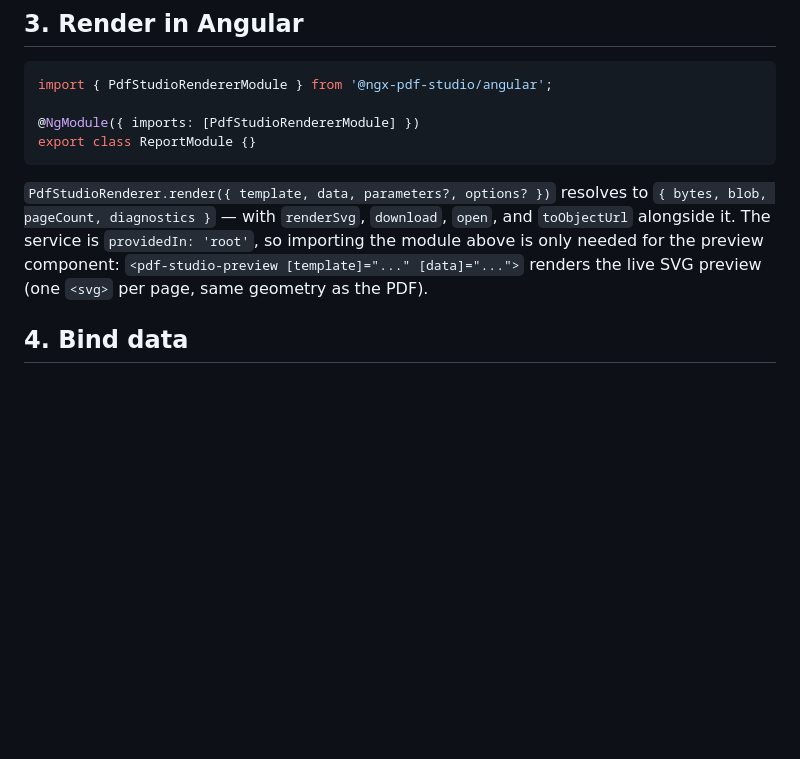
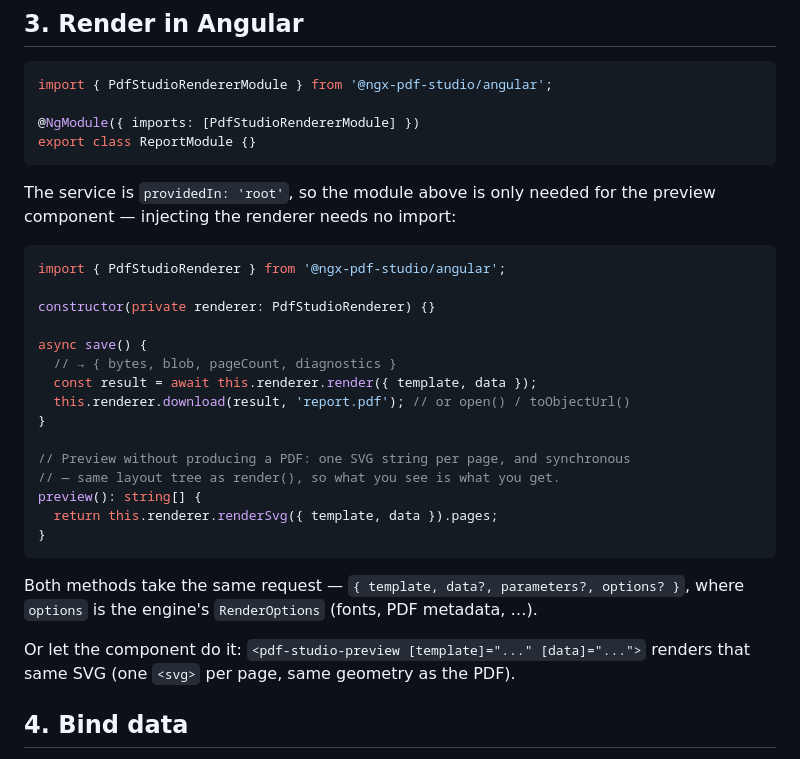
Before and after one commit to Alireza83Safari/ngx-pdf-studio, a Markdown page: docs/getting-started.md, the part around the change. GitHub-like rendering; blank space fills up the shorter version.

Commit message:
docs: tie the install steps to the release, and show renderSvg
The manual pack-and-install dance in Quick start only exists because nothing has
been published yet, but nothing said so at the place that would change it. The
Releases section now records that no tag has been cut and that the first one
should collapse Quick start back to a plain `npm install`.

The Angular section of getting-started.md described the render service in prose
without a single line of code, and named `renderSvg` without showing it. It now
carries a snippet covering both paths — `render()` + `download()` for the PDF,
and `renderSvg()` for a preview with no PDF bytes — and spells out that both
take the same request object.

Co-Authored-By: Claude Opus 5 <noreply@anthropic.com>

````diff
--- a/docs/getting-started.md
+++ b/docs/getting-started.md
@@ -49,12 +49,32 @@ import { PdfStudioRendererModule } from '@ngx-pdf-studio/angular';
 export class ReportModule {}
 ```
 
-`PdfStudioRenderer.render({ template, data, parameters?, options? })` resolves to
-`{ bytes, blob, pageCount, diagnostics }` — with `renderSvg`, `download`, `open`,
-and `toObjectUrl` alongside it. The service is `providedIn: 'root'`, so importing
-the module above is only needed for the preview component:
-`<pdf-studio-preview [template]="..." [data]="...">` renders the live SVG preview
-(one `<svg>` per page, same geometry as the PDF).
+The service is `providedIn: 'root'`, so the module above is only needed for the
+preview component — injecting the renderer needs no import:
+
+```ts
+import { PdfStudioRenderer } from '@ngx-pdf-studio/angular';
+
+constructor(private renderer: PdfStudioRenderer) {}
+
+async save() {
+  // → { bytes, blob, pageCount, diagnostics }
+  const result = await this.renderer.render({ template, data });
+  this.renderer.download(result, 'report.pdf'); // or open() / toObjectUrl()
+}
+
+// Preview without producing a PDF: one SVG string per page, and synchronous
+// — same layout tree as render(), so what you see is what you get.
+preview(): string[] {
+  return this.renderer.renderSvg({ template, data }).pages;
+}
+```
+
+Both methods take the same request — `{ template, data?, parameters?, options? }`,
+where `options` is the engine's `RenderOptions` (fonts, PDF metadata, …).
+
+Or let the component do it: `<pdf-studio-preview [template]="..." [data]="...">`
+renders that same SVG (one `<svg>` per page, same geometry as the PDF).
 
 ## 4. Bind data
 
````
Also changed, not shown: README.md (+5 -0 lines).
